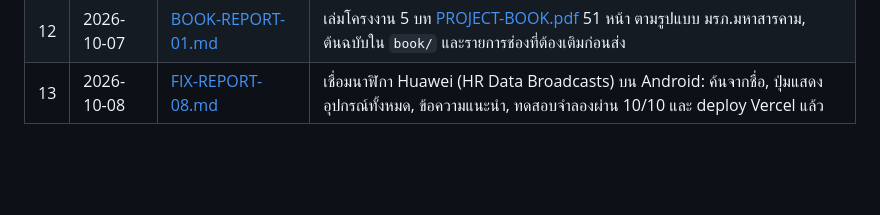
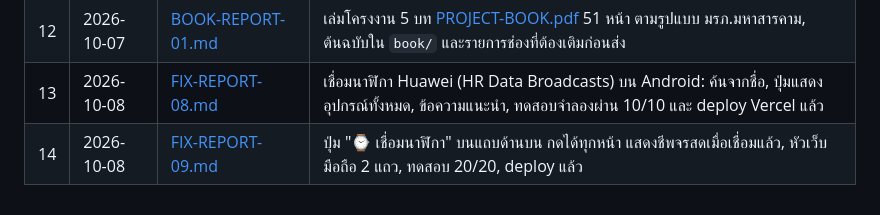
Before and after one commit to karshi02/finnest, a Markdown page: Docs/README.md, the part around the change. Rendered like a GitHub page; blank space fills up the shorter version.

Commit message:
docs: report on header watch button
Co-Authored-By: Claude Opus 5.5 <noreply@anthropic.com>

```diff
--- a/Docs/README.md
+++ b/Docs/README.md
@@ -17,3 +17,4 @@
 | 11 | 2026-10-06 | [FIX-REPORT-07.md](FIX-REPORT-07.md) | Deploy ขึ้น Vercel (fitt-zeta.vercel.app, แบบชั่วคราว) และตั้งค่า Vercel CLI, plugin และ MCP |
 | 12 | 2026-10-07 | [BOOK-REPORT-01.md](BOOK-REPORT-01.md) | เล่มโครงงาน 5 บท [PROJECT-BOOK.pdf](PROJECT-BOOK.pdf) 51 หน้า ตามรูปแบบ มรภ.มหาสารคาม, ต้นฉบับใน `book/` และรายการช่องที่ต้องเติมก่อนส่ง |
 | 13 | 2026-10-08 | [FIX-REPORT-08.md](FIX-REPORT-08.md) | เชื่อมนาฬิกา Huawei (HR Data Broadcasts) บน Android: ค้นจากชื่อ, ปุ่มแสดงอุปกรณ์ทั้งหมด, ข้อความแนะนำ, ทดสอบจำลองผ่าน 10/10 และ deploy Vercel แล้ว |
+| 14 | 2026-10-08 | [FIX-REPORT-09.md](FIX-REPORT-09.md) | ปุ่ม "⌚ เชื่อมนาฬิกา" บนแถบด้านบน กดได้ทุกหน้า แสดงชีพจรสดเมื่อเชื่อมแล้ว, หัวเว็บมือถือ 2 แถว, ทดสอบ 20/20, deploy แล้ว |
```
Also changed, not shown: Docs/FIX-REPORT-09.md (added, +43 -0 lines).
